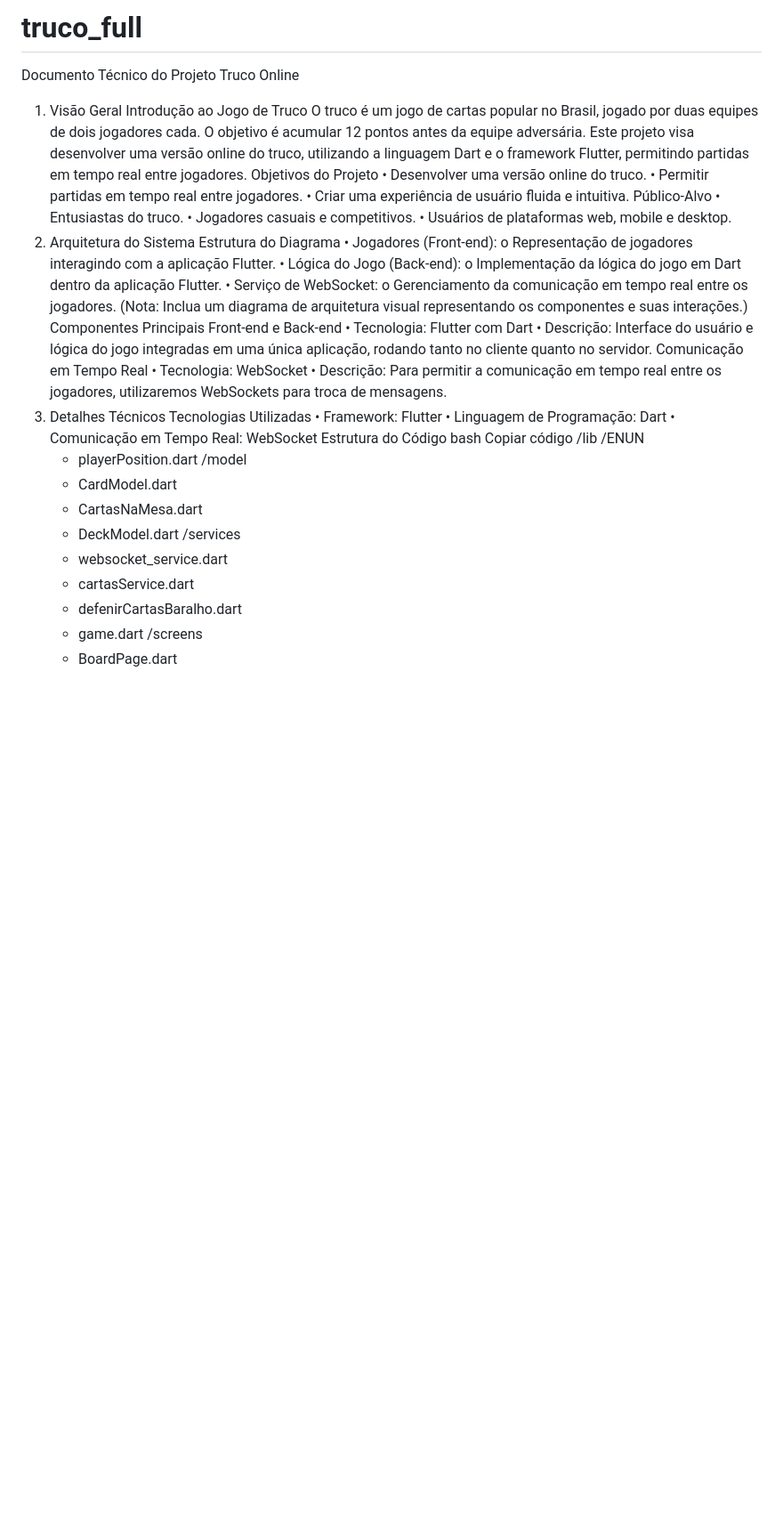
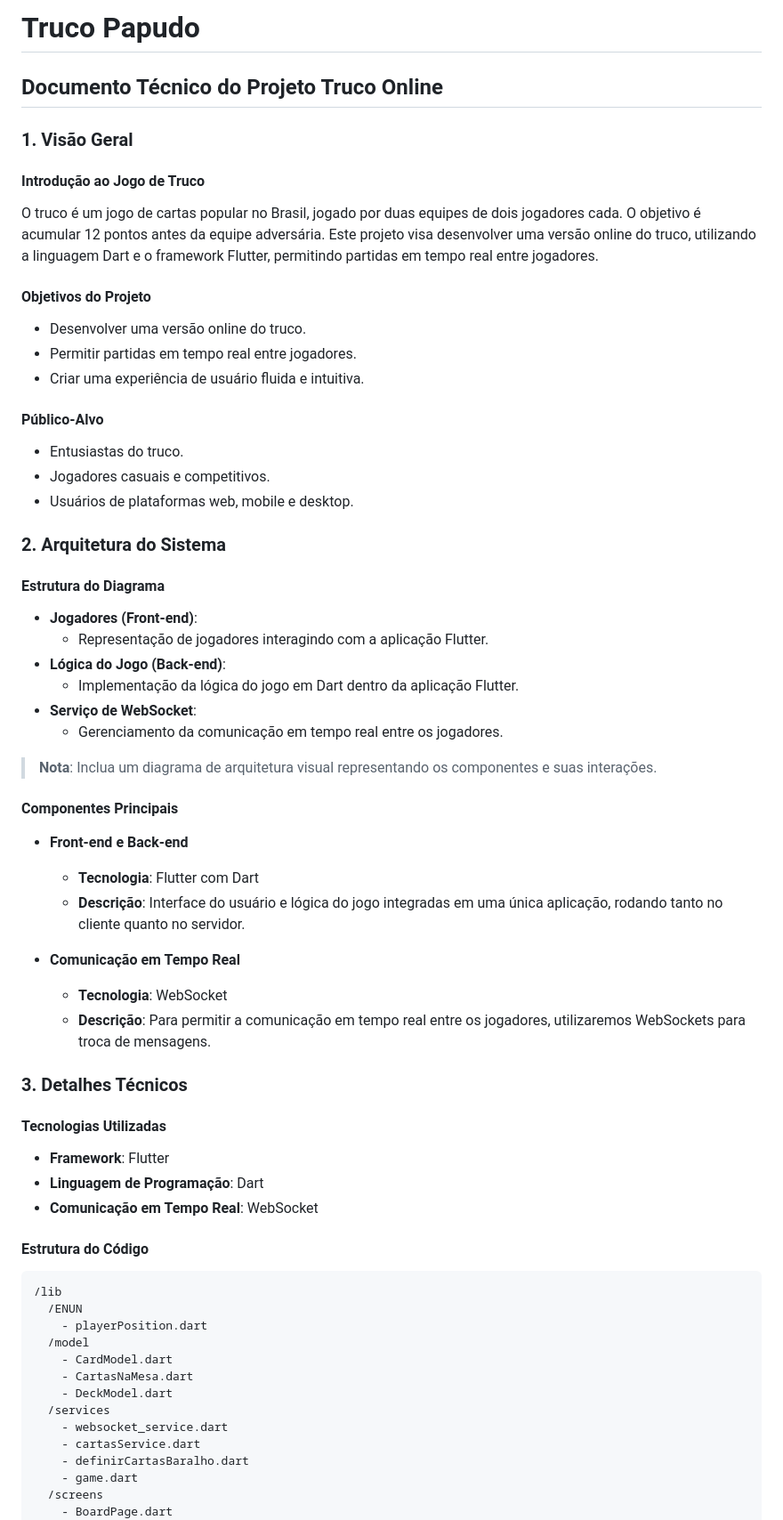
Before and after one commit to AllanBoda/Truco-Papudo, a Markdown page: truco_full/README.md, the part around one of its changes. Shown at 89% size. Drawn GitHub-style; blank space fills up the shorter version.

````diff
--- a/truco_full/README.md
+++ b/truco_full/README.md
@@ -1,41 +1,54 @@
-# truco_full
+# Truco Papudo
 
-Documento Técnico do Projeto Truco Online
-1. Visão Geral
-Introdução ao Jogo de Truco
+## Documento Técnico do Projeto Truco Online
+
+### 1. Visão Geral
+
+#### Introdução ao Jogo de Truco
 O truco é um jogo de cartas popular no Brasil, jogado por duas equipes de dois jogadores cada. O objetivo é acumular 12 pontos antes da equipe adversária. Este projeto visa desenvolver uma versão online do truco, utilizando a linguagem Dart e o framework Flutter, permitindo partidas em tempo real entre jogadores.
-Objetivos do Projeto
-•	Desenvolver uma versão online do truco.
-•	Permitir partidas em tempo real entre jogadores.
-•	Criar uma experiência de usuário fluida e intuitiva.
-Público-Alvo
-•	Entusiastas do truco.
-•	Jogadores casuais e competitivos.
-•	Usuários de plataformas web, mobile e desktop.
-2. Arquitetura do Sistema
-Estrutura do Diagrama
-•	Jogadores (Front-end):
-o	Representação de jogadores interagindo com a aplicação Flutter.
-•	Lógica do Jogo (Back-end):
-o	Implementação da lógica do jogo em Dart dentro da aplicação Flutter.
-•	Serviço de WebSocket:
-o	Gerenciamento da comunicação em tempo real entre os jogadores.
-(Nota: Inclua um diagrama de arquitetura visual representando os componentes e suas interações.)
-Componentes Principais
-Front-end e Back-end
-•	Tecnologia: Flutter com Dart
-•	Descrição: Interface do usuário e lógica do jogo integradas em uma única aplicação, rodando tanto no cliente quanto no servidor.
-Comunicação em Tempo Real
-•	Tecnologia: WebSocket
-•	Descrição: Para permitir a comunicação em tempo real entre os jogadores, utilizaremos WebSockets para troca de mensagens.
-3. Detalhes Técnicos
-Tecnologias Utilizadas
-•	Framework: Flutter
-•	Linguagem de Programação: Dart
-•	Comunicação em Tempo Real: WebSocket
-Estrutura do Código
-bash
-Copiar código
+
+#### Objetivos do Projeto
+- Desenvolver uma versão online do truco.
+- Permitir partidas em tempo real entre jogadores.
+- Criar uma experiência de usuário fluida e intuitiva.
+
+#### Público-Alvo
+- Entusiastas do truco.
+- Jogadores casuais e competitivos.
+- Usuários de plataformas web, mobile e desktop.
+
+### 2. Arquitetura do Sistema
+
+#### Estrutura do Diagrama
+- **Jogadores (Front-end)**:
+  - Representação de jogadores interagindo com a aplicação Flutter.
+- **Lógica do Jogo (Back-end)**:
+  - Implementação da lógica do jogo em Dart dentro da aplicação Flutter.
+- **Serviço de WebSocket**:
+  - Gerenciamento da comunicação em tempo real entre os jogadores.
+
+> **Nota**: Inclua um diagrama de arquitetura visual representando os componentes e suas interações.
+
+#### Componentes Principais
+
+- **Front-end e Back-end**
+  - **Tecnologia**: Flutter com Dart
+  - **Descrição**: Interface do usuário e lógica do jogo integradas em uma única aplicação, rodando tanto no cliente quanto no servidor.
+
+- **Comunicação em Tempo Real**
+  - **Tecnologia**: WebSocket
+  - **Descrição**: Para permitir a comunicação em tempo real entre os jogadores, utilizaremos WebSockets para troca de mensagens.
+
+### 3. Detalhes Técnicos
+
+#### Tecnologias Utilizadas
+- **Framework**: Flutter
+- **Linguagem de Programação**: Dart
+- **Comunicação em Tempo Real**: WebSocket
+
+#### Estrutura do Código
+
+```bash
 /lib
   /ENUN
     - playerPosition.dart
@@ -46,7 +59,7 @@ Copiar código
   /services
     - websocket_service.dart
     - cartasService.dart
-    - defenirCartasBaralho.dart
+    - definirCartasBaralho.dart
     - game.dart
   /screens
     - BoardPage.dart
````
Also changed, not shown: other parts of truco_full/README.md (+1 -0 lines).
